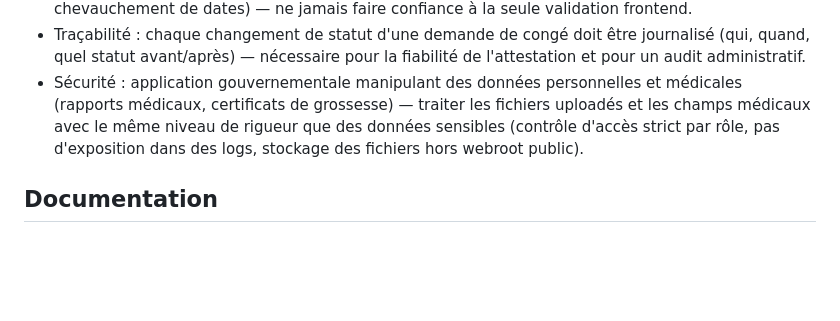
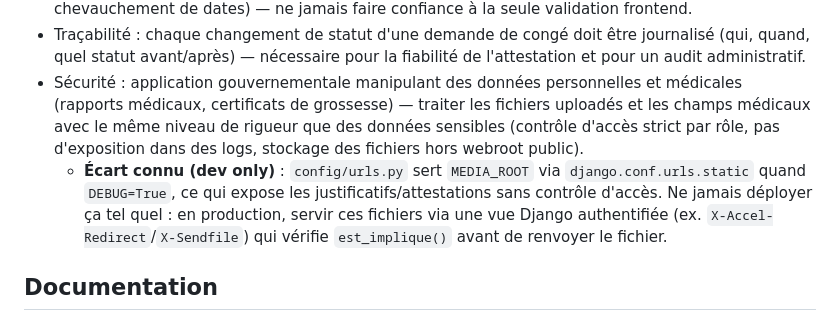
Before and after one commit to Claude20022002/EmployerManage, a Markdown page: CLAUDE.md, the part around the change. Rendered like a GitHub page; blank space fills up the shorter version.

Commit message:
feat: ajouter une note sur l'écart connu concernant la gestion des fichiers médias en mode développement

```diff
--- a/CLAUDE.md
+++ b/CLAUDE.md
@@ -77,6 +77,7 @@ La demande de congé peut être initiée « à tous les niveaux, de l'agent au d
 - Toute demande de congé passe par une validation serveur des règles métier (durée, justificatifs, chevauchement de dates) — ne jamais faire confiance à la seule validation frontend.
 - Traçabilité : chaque changement de statut d'une demande de congé doit être journalisé (qui, quand, quel statut avant/après) — nécessaire pour la fiabilité de l'attestation et pour un audit administratif.
 - Sécurité : application gouvernementale manipulant des données personnelles et médicales (rapports médicaux, certificats de grossesse) — traiter les fichiers uploadés et les champs médicaux avec le même niveau de rigueur que des données sensibles (contrôle d'accès strict par rôle, pas d'exposition dans des logs, stockage des fichiers hors webroot public).
+  - **Écart connu (dev only)** : `config/urls.py` sert `MEDIA_ROOT` via `django.conf.urls.static` quand `DEBUG=True`, ce qui expose les justificatifs/attestations sans contrôle d'accès. Ne jamais déployer ça tel quel : en production, servir ces fichiers via une vue Django authentifiée (ex. `X-Accel-Redirect`/`X-Sendfile`) qui vérifie `est_implique()` avant de renvoyer le fichier.
 
 ## Documentation
 
```
